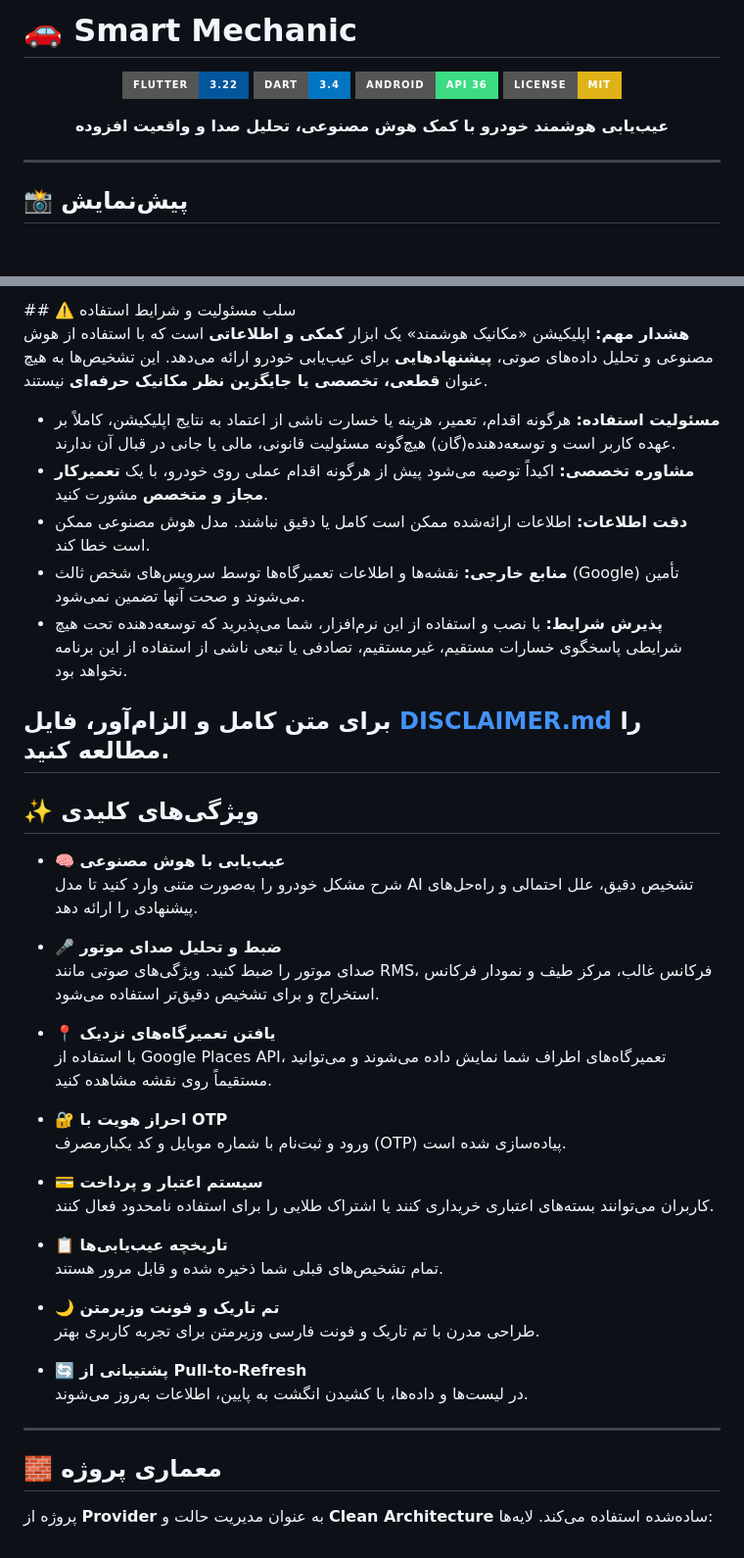
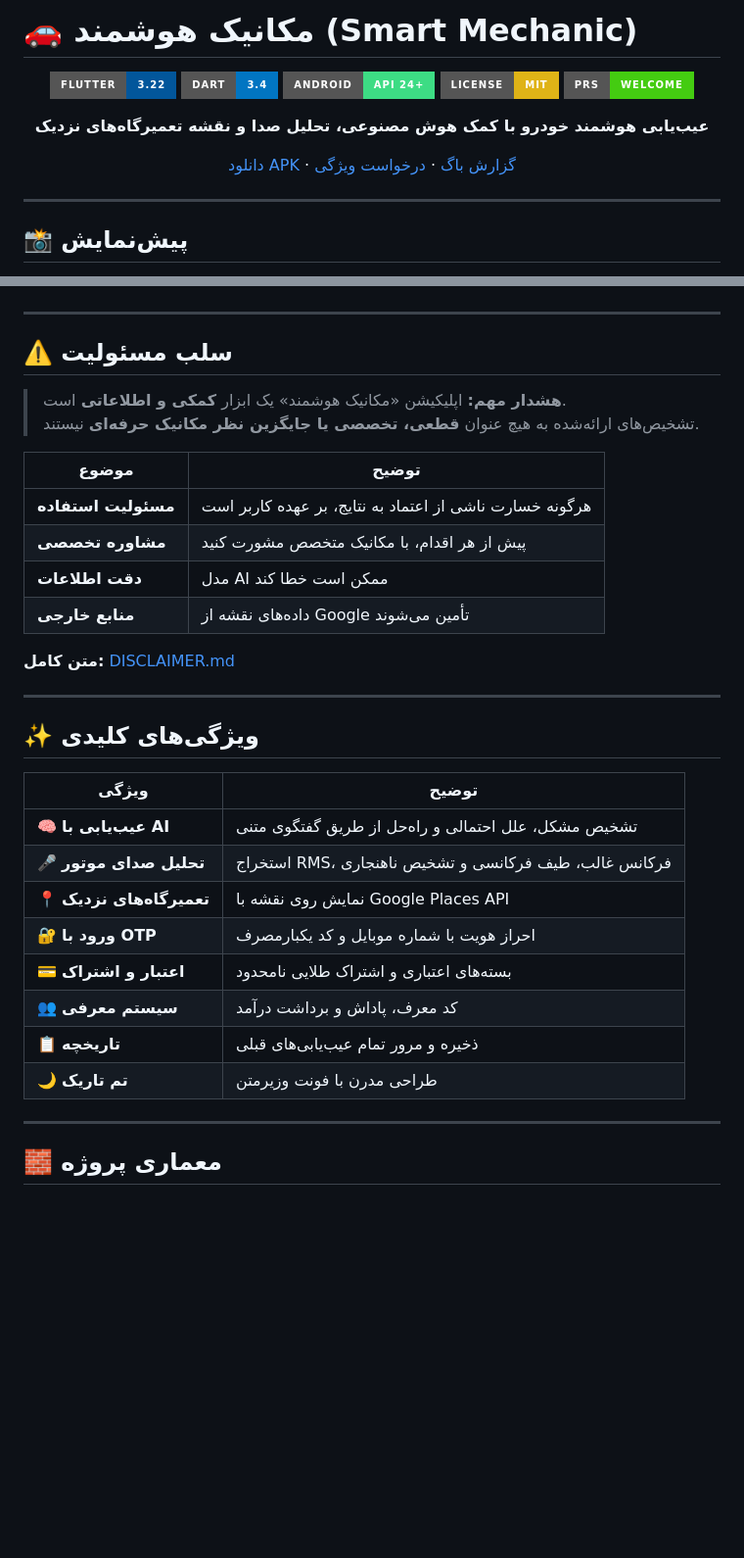
Before and after one commit to Tahmoures54/smart-mechanic-flutter, a Markdown page: README.md, 2 parts joined by grey strips. Shown at 98% size. Rendered like a GitHub page; badges without logos; blank space fills up the shorter version.

Commit message:
Revise README with updated features and disclaimers
Updated README.md to reflect changes in app features and responsibilities, including translations and new sections.

```diff
--- a/README.md
+++ b/README.md
@@ -1,13 +1,16 @@
-# 🚗 Smart Mechanic
+# 🚗 مکانیک هوشمند (Smart Mechanic)
 
 <div align="center">
 
 [![Flutter](https://img.shields.io/badge/Flutter-3.22-02569B?style=for-the-badge&logo=flutter&logoColor=white)](https://flutter.dev)
 [![Dart](https://img.shields.io/badge/Dart-3.4-0175C2?style=for-the-badge&logo=dart&logoColor=white)](https://dart.dev)
-[![Android](https://img.shields.io/badge/Android-API_36-3DDC84?style=for-the-badge&logo=android&logoColor=white)](https://developer.android.com)
+[![Android](https://img.shields.io/badge/Android-API_24+-3DDC84?style=for-the-badge&logo=android&logoColor=white)](https://developer.android.com)
 [![License](https://img.shields.io/badge/License-MIT-yellow.svg?style=for-the-badge)](LICENSE)
+[![PRs Welcome](https://img.shields.io/badge/PRs-welcome-brightgreen.svg?style=for-the-badge)](CONTRIBUTING.md)
 
-**عیب‌یابی هوشمند خودرو با کمک هوش مصنوعی، تحلیل صدا و واقعیت افزوده**
+**عیب‌یابی هوشمند خودرو با کمک هوش مصنوعی، تحلیل صدا و نقشه تعمیرگاه‌های نزدیک**
+
+[دانلود APK](#-دانلود) · [گزارش باگ](issues) · [درخواست ویژگی](issues)
 
 </div>
 
@@ -23,45 +31,36 @@
 </p>
-## ⚠️ سلب مسئولیت و شرایط استفاده
 
-**هشدار مهم:** اپلیکیشن «مکانیک هوشمند» یک ابزار **کمکی و اطلاعاتی** است که با استفاده از هوش مصنوعی و تحلیل داده‌های صوتی، **پیشنهادهایی** برای عیب‌یابی خودرو ارائه می‌دهد. این تشخیص‌ها به هیچ عنوان **قطعی، تخصصی یا جایگزین نظر مکانیک حرفه‌ای** نیستند.
+---
 
-- **مسئولیت استفاده:** هرگونه اقدام، تعمیر، هزینه یا خسارت ناشی از اعتماد به نتایج اپلیکیشن، کاملاً بر عهده کاربر است و توسعه‌دهنده(گان) هیچ‌گونه مسئولیت قانونی، مالی یا جانی در قبال آن ندارند.
-- **مشاوره تخصصی:** اکیداً توصیه می‌شود پیش از هرگونه اقدام عملی روی خودرو، با یک **تعمیرکار مجاز و متخصص** مشورت کنید.
-- **دقت اطلاعات:** اطلاعات ارائه‌شده ممکن است کامل یا دقیق نباشند. مدل هوش مصنوعی ممکن است خطا کند.
-- **منابع خارجی:** نقشه‌ها و اطلاعات تعمیرگاه‌ها توسط سرویس‌های شخص ثالث (Google) تأمین می‌شوند و صحت آنها تضمین نمی‌شود.
-- **پذیرش شرایط:** با نصب و استفاده از این نرم‌افزار، شما می‌پذیرید که توسعه‌دهنده تحت هیچ شرایطی پاسخگوی خسارات مستقیم، غیرمستقیم، تصادفی یا تبعی ناشی از استفاده از این برنامه نخواهد بود.
+## ⚠️ سلب مسئولیت
 
-**برای متن کامل و الزام‌آور، فایل [DISCLAIMER.md](DISCLAIMER.md) را مطالعه کنید.**
+> **هشدار مهم:** اپلیکیشن «مکانیک هوشمند» یک ابزار **کمکی و اطلاعاتی** است.
+> تشخیص‌های ارائه‌شده به هیچ عنوان **قطعی، تخصصی یا جایگزین نظر مکانیک حرفه‌ای** نیستند.
+
+| موضوع | توضیح |
+|-------|--------|
+| **مسئولیت استفاده** | هرگونه خسارت ناشی از اعتماد به نتایج، بر عهده کاربر است |
+| **مشاوره تخصصی** | پیش از هر اقدام، با مکانیک متخصص مشورت کنید |
+| **دقت اطلاعات** | مدل AI ممکن است خطا کند |
+| **منابع خارجی** | داده‌های نقشه از Google تأمین می‌شوند |
+
+**متن کامل:** [DISCLAIMER.md](DISCLAIMER.md)
+
 ---
 
 ## ✨ ویژگی‌های کلیدی
 
-- **🧠 عیب‌یابی با هوش مصنوعی**
-  شرح مشکل خودرو را به‌صورت متنی وارد کنید تا مدل AI تشخیص دقیق، علل احتمالی و راه‌حل‌های پیشنهادی را ارائه دهد.
-
-- **🎤 ضبط و تحلیل صدای موتور**
-  صدای موتور را ضبط کنید. ویژگی‌های صوتی مانند RMS، فرکانس غالب، مرکز طیف و نمودار فرکانس استخراج و برای تشخیص دقیق‌تر استفاده می‌شود.
-
-- **📍 یافتن تعمیرگاه‌های نزدیک**
-  با استفاده از Google Places API، تعمیرگاه‌های اطراف شما نمایش داده می‌شوند و می‌توانید مستقیماً روی نقشه مشاهده کنید.
-
-- **🔐 احراز هویت با OTP**
-  ورود و ثبت‌نام با شماره موبایل و کد یکبارمصرف (OTP) پیاده‌سازی شده است.
-
-- **💳 سیستم اعتبار و پرداخت**
-  کاربران می‌توانند بسته‌های اعتباری خریداری کنند یا اشتراک طلایی را برای استفاده نامحدود فعال کنند.
-
-- **📋 تاریخچه عیب‌یابی‌ها**
-  تمام تشخیص‌های قبلی شما ذخیره شده و قابل مرور هستند.
-
-- **🌙 تم تاریک و فونت وزیرمتن**
-  طراحی مدرن با تم تاریک و فونت فارسی وزیرمتن برای تجربه کاربری بهتر.
-
-- **🔄 پشتیبانی از Pull-to-Refresh**
-  در لیست‌ها و داده‌ها، با کشیدن انگشت به پایین، اطلاعات به‌روز می‌شوند.
+| ویژگی | توضیح |
+|-------|--------|
+| 🧠 **عیب‌یابی با AI** | تشخیص مشکل، علل احتمالی و راه‌حل از طریق گفتگوی متنی |
+| 🎤 **تحلیل صدای موتور** | استخراج RMS، فرکانس غالب، طیف فرکانسی و تشخیص ناهنجاری |
+| 📍 **تعمیرگاه‌های نزدیک** | نمایش روی نقشه با Google Places API |
+| 🔐 **ورود با OTP** | احراز هویت با شماره موبایل و کد یکبارمصرف |
+| 💳 **اعتبار و اشتراک** | بسته‌های اعتباری و اشتراک طلایی نامحدود |
+| 👥 **سیستم معرفی** | کد معرف، پاداش و برداشت درآمد |
+| 📋 **تاریخچه** | ذخیره و مرور تمام عیب‌یابی‌های قبلی |
+| 🌙 **تم تاریک** | طراحی مدرن با فونت وزیرمتن |
 
 ---
 
 ## 🧱 معماری پروژه
-
-پروژه از **Provider** به عنوان مدیریت حالت و **Clean Architecture** ساده‌شده استفاده می‌کند. لایه‌ها:
```
Also changed, not shown: other parts of README.md (+9 -4 lines).
